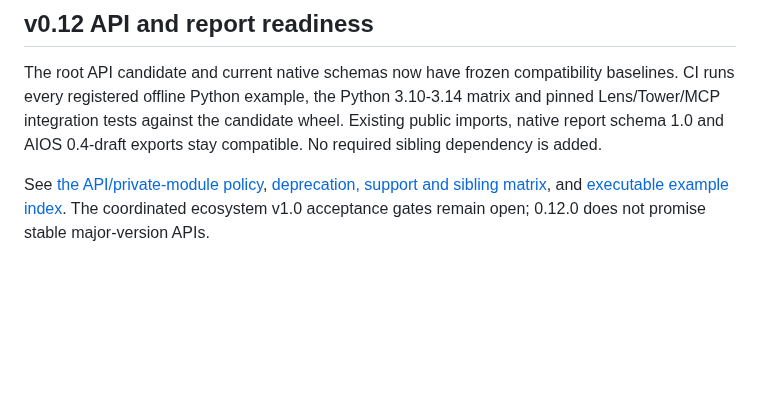
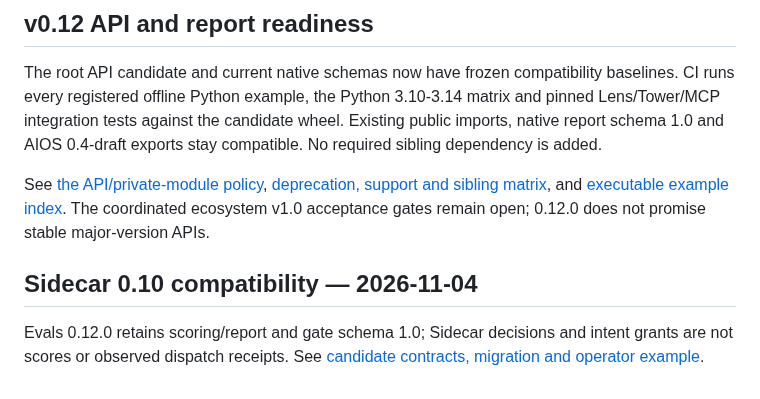
Before and after one commit to DeepAgentLabs/agentic-evals, a Markdown page: README.md, the part around the change. Rendered like a GitHub page; blank space fills up the shorter version.

Commit message:
docs(sidecar): align 0.10 candidate contracts and native integration boundaries

```diff
--- a/README.md
+++ b/README.md
@@ -988,3 +988,8 @@ See [the API/private-module policy](docs/public-api.md),
 [deprecation, support and sibling matrix](docs/support-policy.md), and
 [executable example index](examples/README.md). The coordinated ecosystem v1.0
 acceptance gates remain open; 0.12.0 does not promise stable major-version APIs.
+
+## Sidecar 0.10 compatibility — 2026-11-04
+
+Evals 0.12.0 retains scoring/report and gate schema 1.0; Sidecar decisions and intent grants are not scores or observed dispatch receipts.
+See [candidate contracts, migration and operator example](docs/sidecar-0.10.md).
```
Also changed, not shown: ROADMAP.md (+5 -0 lines), docs/sidecar-0.10.md (added, +21 -0 lines).
